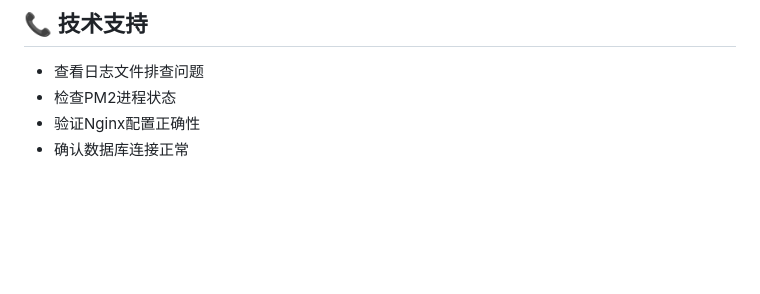
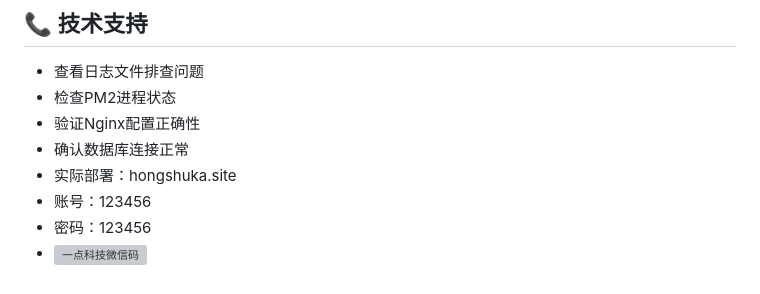
Before and after one commit to wjian9938/Xiaohongshu-Jump-Card, a Markdown page: README.md, the part around the change. GitHub-like rendering; blank space fills up the shorter version; grey boxes are pictures that could not be loaded.

```diff
--- a/README.md
+++ b/README.md
@@ -250,3 +250,7 @@ loadtest -n 1000 -c 10 https://yourdomain.com/api/health
 - 检查PM2进程状态
 - 验证Nginx配置正确性
 - 确认数据库连接正常
+- 实际部署：hongshuka.site
+- 账号：123456
+- 密码：123456
+-   ![一点科技微信码](https://github.com/user-attachments/assets/33e86168-89da-4e29-a52c-1f405b9a718f)
```
